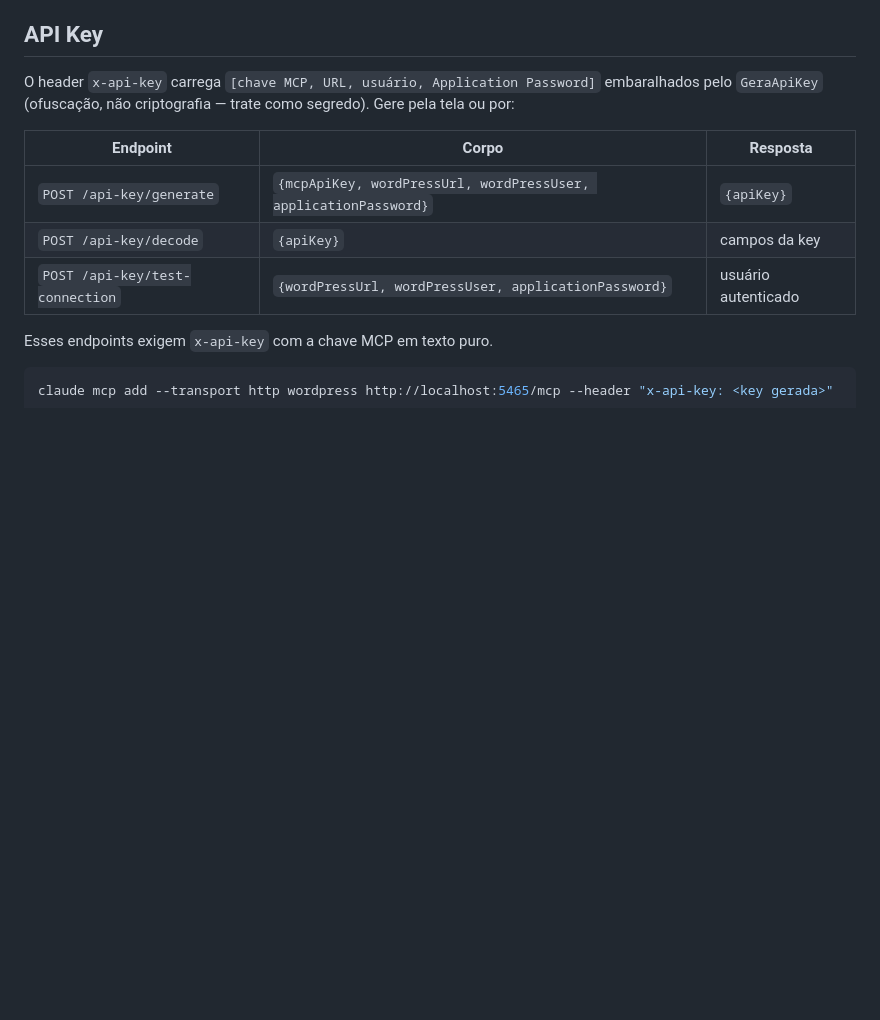
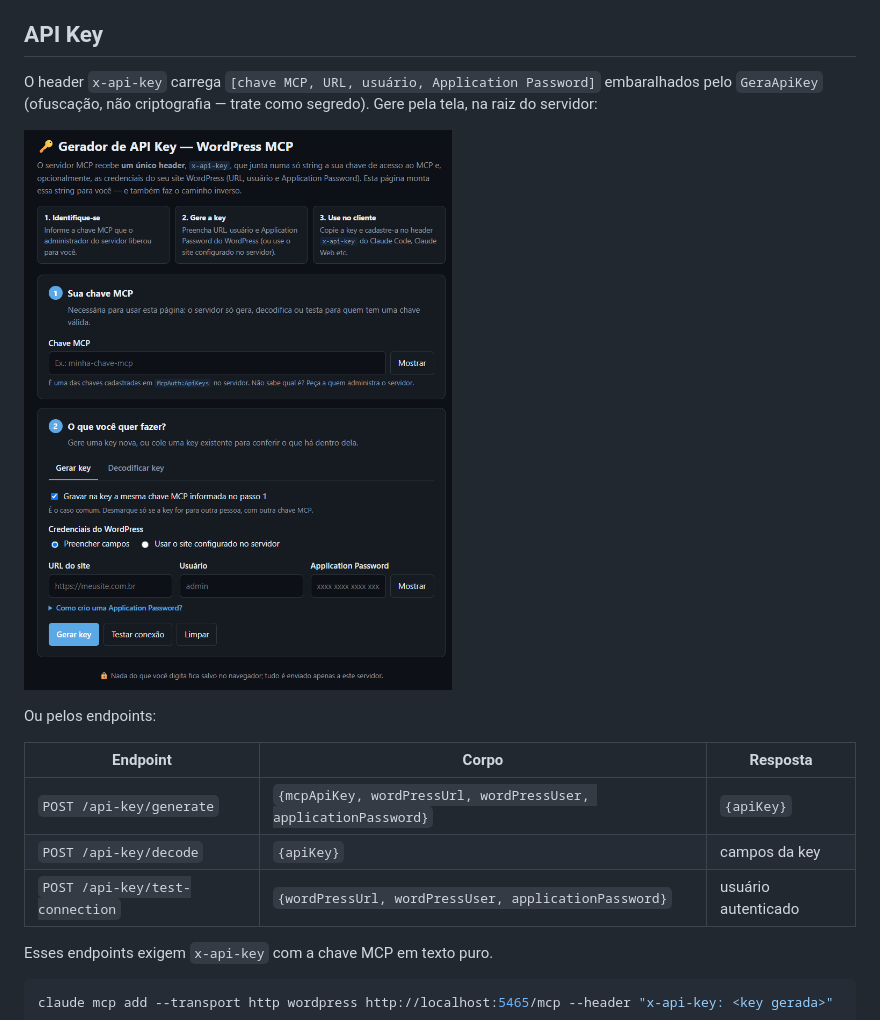
Before and after one commit to filipefk/wordpress-mcp, a Markdown page: README.md, the part around the change. Rendered like a GitHub page; pictures changed too: docs/gerador-api-key.png (added); blank space fills up the shorter version.

Commit message:
Adicionando print no README.md

```diff
--- a/README.md
+++ b/README.md
@@ -27,7 +27,11 @@ No WordPress: *Usuários → Perfil → Senhas de aplicativo*. O site precisa de
 
 ## API Key
 
-O header `x-api-key` carrega `[chave MCP, URL, usuário, Application Password]` embaralhados pelo `GeraApiKey` (ofuscação, não criptografia — trate como segredo). Gere pela tela ou por:
+O header `x-api-key` carrega `[chave MCP, URL, usuário, Application Password]` embaralhados pelo `GeraApiKey` (ofuscação, não criptografia — trate como segredo). Gere pela tela, na raiz do servidor:
+
+![Página Gerador de API Key, com o passo 1 pedindo a chave MCP e o passo 2 com as abas Gerar key e Decodificar key e os campos do WordPress](docs/gerador-api-key.png)
+
+Ou pelos endpoints:
 
 | Endpoint | Corpo | Resposta |
 |---|---|---|
```
